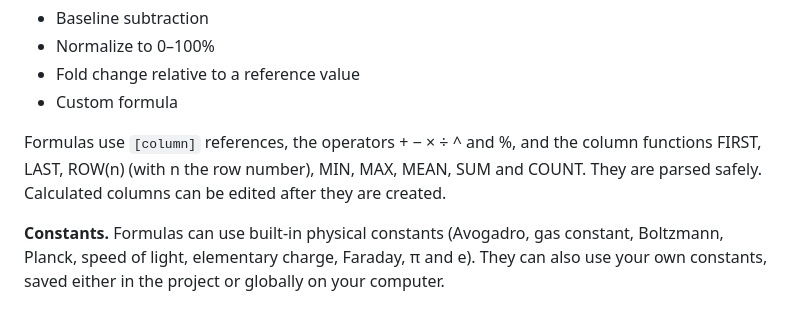
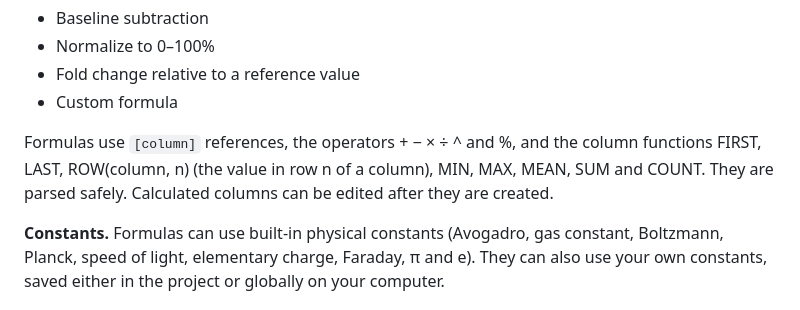
Before and after one commit to curvis-labs/curvis, a Markdown page: docs/SPEC.md, the part around the change. GitHub-like rendering.

Commit message:
Spec: ROW takes a column and a row number, ROW(column, n)
Co-Authored-By: Claude Opus 5.5 <noreply@anthropic.com>
Claude-Session: https://claude.ai/code/session_01CFpmBUfNA4j9P3NV8XqVer

```diff
--- a/docs/SPEC.md
+++ b/docs/SPEC.md
@@ -42,7 +42,7 @@ Columns and column groups are movable by drag and drop.
 - Fold change relative to a reference value
 - Custom formula
 
-Formulas use `[column]` references, the operators + − × ÷ ^ and %, and the column functions FIRST, LAST, ROW(n) (with n the row number), MIN, MAX, MEAN, SUM and COUNT. They are parsed safely. Calculated columns can be edited after they are created.
+Formulas use `[column]` references, the operators + − × ÷ ^ and %, and the column functions FIRST, LAST, ROW(column, n) (the value in row n of a column), MIN, MAX, MEAN, SUM and COUNT. They are parsed safely. Calculated columns can be edited after they are created.
 
 **Constants.** Formulas can use built-in physical constants (Avogadro, gas constant, Boltzmann, Planck, speed of light, elementary charge, Faraday, π and e). They can also use your own constants, saved either in the project or globally on your computer.
 
```
